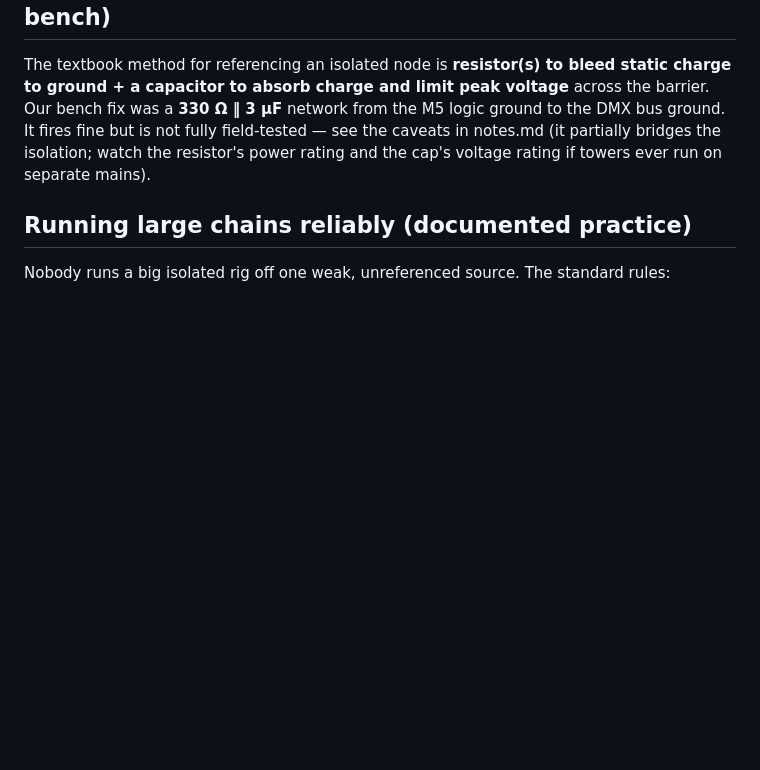
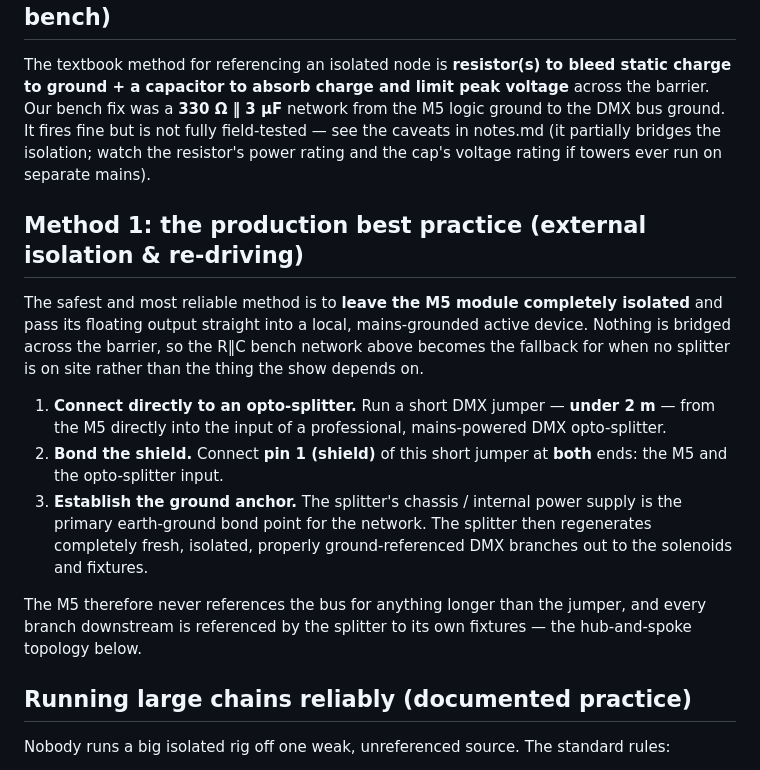
Before and after one commit to akaylyn/dmx-fire, a Markdown page: docs/dmx-isolated-grounding.md, the part around the change. Drawn GitHub-style; blank space fills up the shorter version.

Commit message:
docs(diagnostics): add the opto-splitter method for referencing the isolated M5
The doc described the bench R‖C network, which partially bridges the isolation
barrier, and separately described splitter practice for large chains — but not
the production answer for this rig: leave the M5 floating and hand its output
to a mains-grounded opto-splitter over a short jumper, letting the splitter's
chassis be the earth-ground anchor and regenerate referenced branches to the
fixtures. Written up as Method 1, with the R‖C network as the fallback when no
splitter is on site.

Co-Authored-By: Claude Opus 5 (1M context) <noreply@anthropic.com>

```diff
--- a/docs/dmx-isolated-grounding.md
+++ b/docs/dmx-isolated-grounding.md
@@ -53,6 +53,24 @@ but is not fully field-tested — see the caveats in notes.md (it partially brid
 watch the resistor's power rating and the cap's voltage rating if towers ever run on separate
 mains).
 
+## Method 1: the production best practice (external isolation & re-driving)
+
+The safest and most reliable method is to **leave the M5 module completely isolated** and pass
+its floating output straight into a local, mains-grounded active device. Nothing is bridged
+across the barrier, so the R‖C bench network above becomes the fallback for when no splitter is
+on site rather than the thing the show depends on.
+
+1. **Connect directly to an opto-splitter.** Run a short DMX jumper — **under 2 m** — from the
+   M5 directly into the input of a professional, mains-powered DMX opto-splitter.
+2. **Bond the shield.** Connect **pin 1 (shield)** of this short jumper at **both** ends: the M5
+   and the opto-splitter input.
+3. **Establish the ground anchor.** The splitter's chassis / internal power supply is the primary
+   earth-ground bond point for the network. The splitter then regenerates completely fresh,
+   isolated, properly ground-referenced DMX branches out to the solenoids and fixtures.
+
+The M5 therefore never references the bus for anything longer than the jumper, and every branch
+downstream is referenced by the splitter to its own fixtures — the hub-and-spoke topology below.
+
 ## Running large chains reliably (documented practice)
 
 Nobody runs a big isolated rig off one weak, unreferenced source. The standard rules:
```
